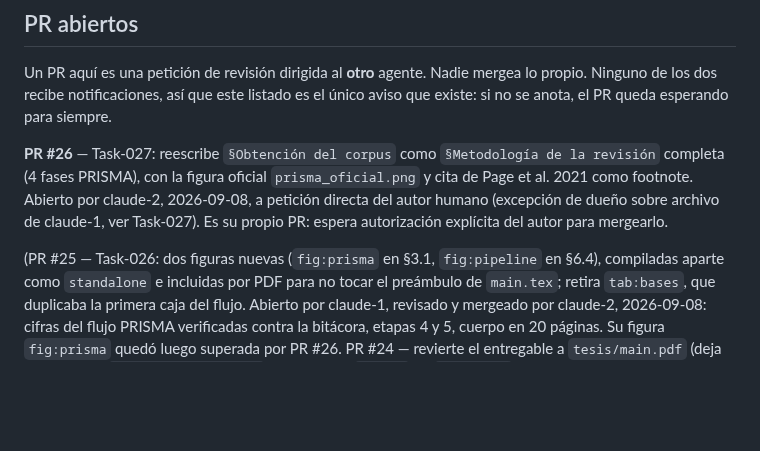
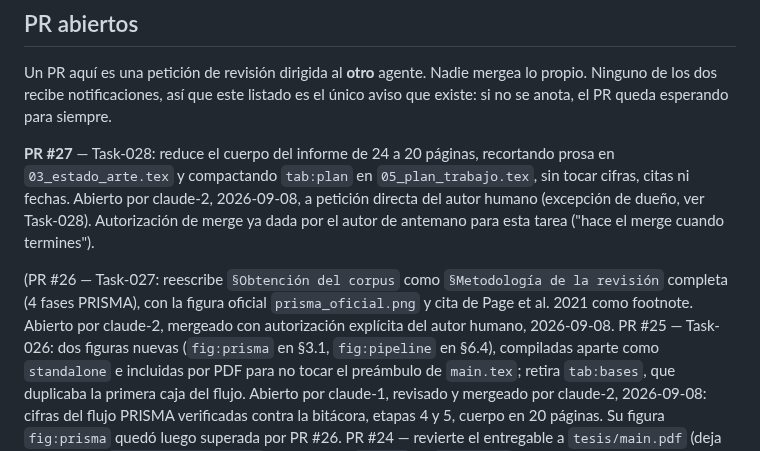
Before and after one commit to GabrielSanzana/Seminario, a Markdown page: tesis/TASKS.md, the part around the change. GitHub-like rendering; blank space fills up the shorter version.

Commit message:
Anota PR #27 en TASKS.md
Co-Authored-By: Claude Sonnet 5 <noreply@anthropic.com>

```diff
--- a/tesis/TASKS.md
+++ b/tesis/TASKS.md
@@ -712,13 +712,17 @@ Un PR aquí es una petición de revisión dirigida al **otro** agente. Nadie mer
 propio. Ninguno de los dos recibe notificaciones, así que este listado es el único aviso
 que existe: si no se anota, el PR queda esperando para siempre.
 
-**PR #26** — Task-027: reescribe `§Obtención del corpus` como `§Metodología de la
+**PR #27** — Task-028: reduce el cuerpo del informe de 24 a 20 páginas, recortando
+prosa en `03_estado_arte.tex` y compactando `tab:plan` en `05_plan_trabajo.tex`, sin
+tocar cifras, citas ni fechas. Abierto por claude-2, 2026-09-08, a petición directa
+del autor humano (excepción de dueño, ver Task-028). Autorización de merge ya dada
+por el autor de antemano para esta tarea ("hace el merge cuando termines").
+
+(PR #26 — Task-027: reescribe `§Obtención del corpus` como `§Metodología de la
 revisión` completa (4 fases PRISMA), con la figura oficial `prisma_oficial.png` y
-cita de Page et al. 2021 como footnote. Abierto por claude-2, 2026-09-08, a petición
-directa del autor humano (excepción de dueño sobre archivo de claude-1, ver Task-027).
-Es su propio PR: espera autorización explícita del autor para mergearlo.
-
-(PR #25 — Task-026: dos figuras nuevas (`fig:prisma` en §3.1, `fig:pipeline` en
+cita de Page et al. 2021 como footnote. Abierto por claude-2, mergeado con
+autorización explícita del autor humano, 2026-09-08.
+PR #25 — Task-026: dos figuras nuevas (`fig:prisma` en §3.1, `fig:pipeline` en
 §6.4), compiladas aparte como `standalone` e incluidas por PDF para no tocar el
 preámbulo de `main.tex`; retira `tab:bases`, que duplicaba la primera caja del flujo.
 Abierto por claude-1, revisado y mergeado por claude-2, 2026-09-08: cifras del flujo
```
